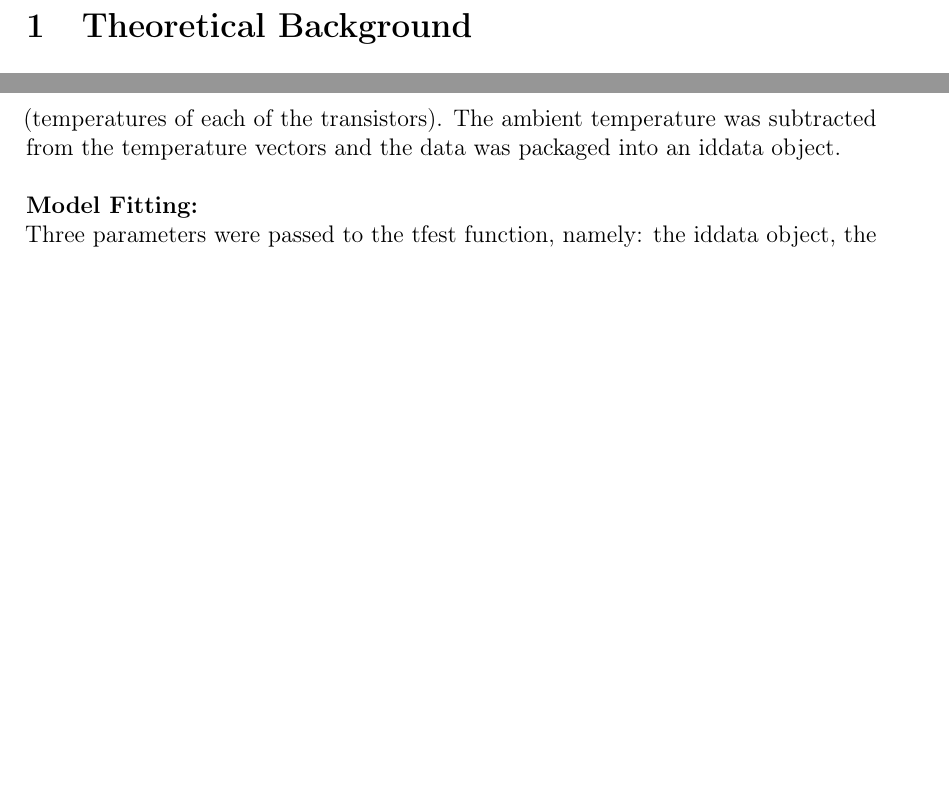
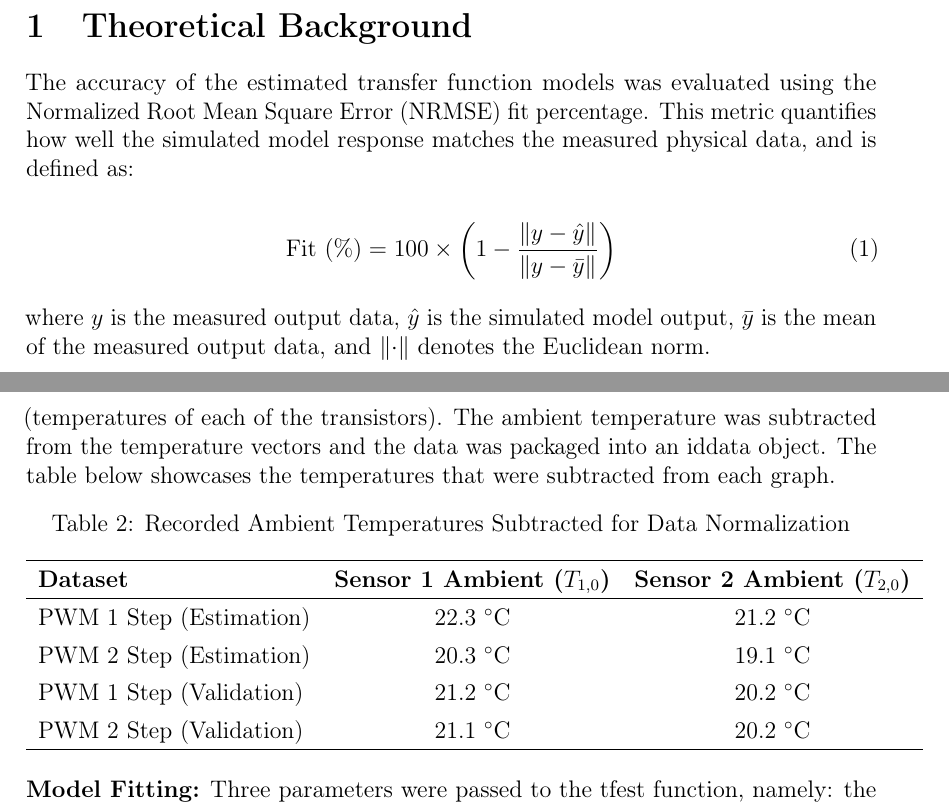
Before and after one commit to nelisClaasen/EBB-Pracs, a LaTeX document (Prac-1-Report/report.tex, which reads Prac-1-Report/Content/results.tex, Prac-1-Report/Content/theoreticalBackground.tex): two parts of pages 3 and 12 of 17, joined at a grey line, cut so that both start at the same text, the shorter picture padded with empty space. Compiled offline with pdfLaTeX.

Commit message:
added to title page and theoretical background. Added a temperature table in results.

```diff
--- a/Prac-1-Report/Content/results.tex
+++ b/Prac-1-Report/Content/results.tex
@@ -132,11 +132,25 @@ The \textbf{tfest} function was used in Matlab to fit the data to a transfer fun
 \textbf{Data Preparation:}
 \\
 The recorded data was sliced to include a sufficient amount of zero inputs, this is required by the tfest function to properly fit the model. After which the data was broken into a voltage vector (the PWM input), and two temperature vectors
-(temperatures of each of the transistors). The ambient temperature was subtracted from  the temperature vectors and the data was packaged into an iddata object.
-\\
+(temperatures of each of the transistors). The ambient temperature was subtracted from  the temperature vectors and the data was packaged into an iddata object. The table below showcases the temperatures that were subtracted from each graph.
+\begin{table}[htbp]
+    \centering
+    \renewcommand{\arraystretch}{1.3} % Adds a bit of vertical padding to the rows
+    \caption{Recorded Ambient Temperatures Subtracted for Data Normalization}
+    \label{tab:ambient_temperatures}
+    \begin{tabular}{lcc}
+        \hline
+        \textbf{Dataset} & \textbf{Sensor 1 Ambient ($T_{1,0}$)} & \textbf{Sensor 2 Ambient ($T_{2,0}$)} \\
+        \hline
+        PWM 1 Step (Estimation) & 22.3 $^\circ$C & 21.2 $^\circ$C \\
+        PWM 2 Step (Estimation) & 20.3 $^\circ$C & 19.1 $^\circ$C \\
+        PWM 1 Step (Validation) & 21.2 $^\circ$C & 20.2 $^\circ$C \\
+        PWM 2 Step (Validation) & 21.1 $^\circ$C & 20.2 $^\circ$C \\
+        \hline
+    \end{tabular}
+\end{table}
 \\
 \textbf{Model Fitting:}
-\\
 Three parameters were passed to the tfest function, namely: the iddata object, the number of poles the system has, and the number of zeros the system has.
 The number of poles a system has is determined by the number of energy storing elements, in the case of this system the transistors are storing energy in the form
 of heat, thus the system has two poles. It is common practise to take the number of zeros of an unknown system as: Zeros $=$ Poles $- 1$.
--- a/Prac-1-Report/Content/theoreticalBackground.tex
+++ b/Prac-1-Report/Content/theoreticalBackground.tex
@@ -1 +1,10 @@
 \section{Theoretical Background}
+
+The accuracy of the estimated transfer function models was evaluated using the Normalized Root Mean Square Error (NRMSE) fit percentage. This metric quantifies how well the simulated model response matches the measured physical data, and is defined as:
+
+\begin{equation}
+    \text{Fit (\%)} = 100 \times \left( 1 - \frac{\lVert y - \hat{y} \rVert}{\lVert y - \bar{y} \rVert} \right)
+    \label{eq:nrmse}
+\end{equation}
+
+where $y$ is the measured output data, $\hat{y}$ is the simulated model output, $\bar{y}$ is the mean of the measured output data, and $\lVert \cdot \rVert$ denotes the Euclidean norm.
```
Also changed, not shown: Prac-1-Report/Content/discussion.tex (+1 -1 lines), Prac-1-Report/Content/title_page.tex (+1 -1 lines), Prac-1-Report/Images/hanre_signature.png (added).
